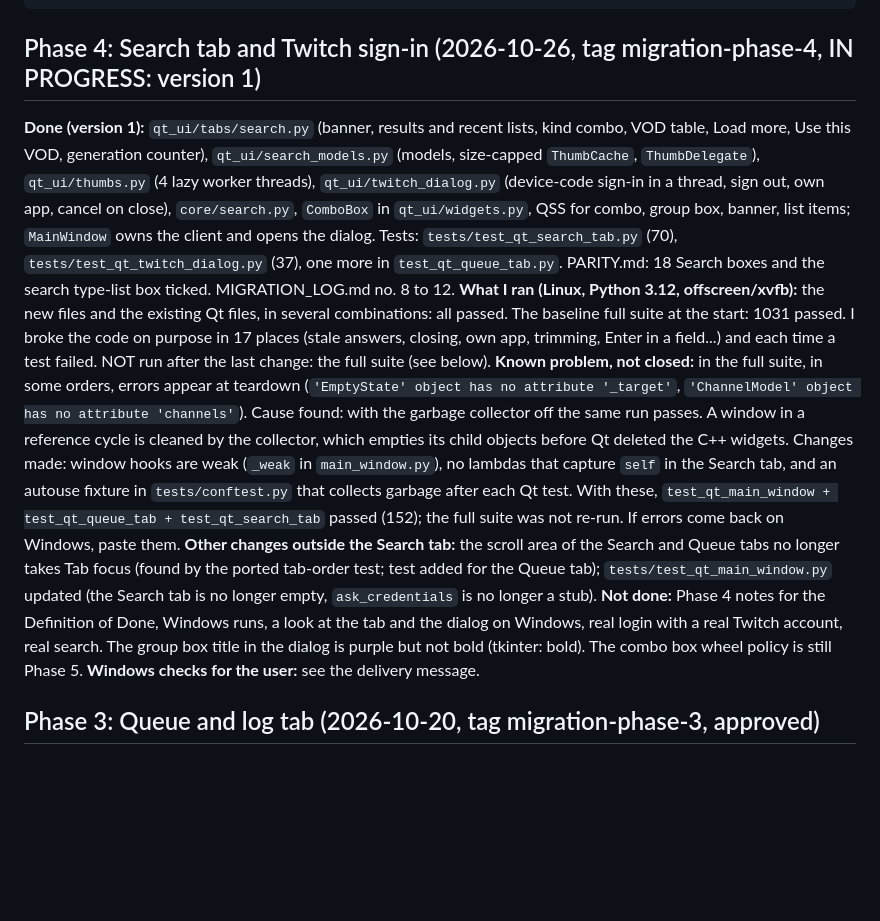
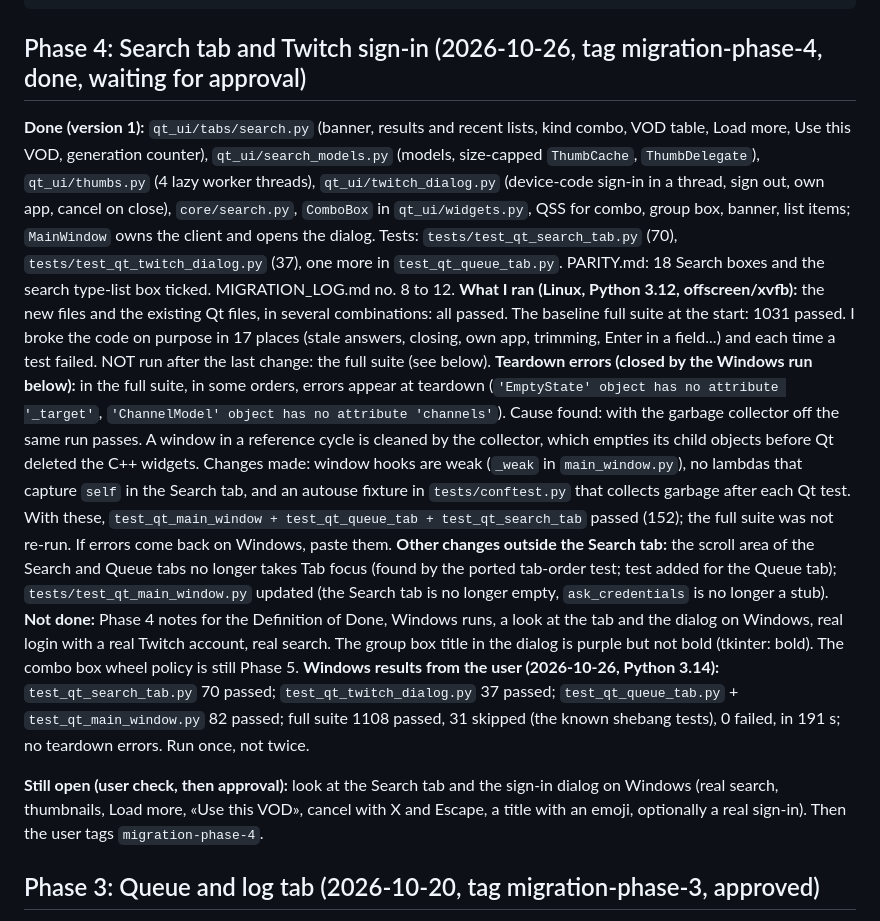
Before and after one commit to ImLuckyWiz/LuckyTwitchDownloader, a Markdown page: docs/migration/PHASE_NOTES.md, the part around the change. Rendered like a GitHub page; blank space fills up the shorter version.

Commit message:
Phase 4: Windows tests clean, waiting for approval

````diff
--- a/docs/migration/PHASE_NOTES.md
+++ b/docs/migration/PHASE_NOTES.md
@@ -14,13 +14,15 @@ Entry template (copy it for each phase):
 **Next:** the exact next step.
 ```
 
-## Phase 4: Search tab and Twitch sign-in  (2026-10-26, tag migration-phase-4, IN PROGRESS: version 1)
+## Phase 4: Search tab and Twitch sign-in  (2026-10-26, tag migration-phase-4, done, waiting for approval)
 **Done (version 1):** `qt_ui/tabs/search.py` (banner, results and recent lists, kind combo, VOD table, Load more, Use this VOD, generation counter), `qt_ui/search_models.py` (models, size-capped `ThumbCache`, `ThumbDelegate`), `qt_ui/thumbs.py` (4 lazy worker threads), `qt_ui/twitch_dialog.py` (device-code sign-in in a thread, sign out, own app, cancel on close), `core/search.py`, `ComboBox` in `qt_ui/widgets.py`, QSS for combo, group box, banner, list items; `MainWindow` owns the client and opens the dialog. Tests: `tests/test_qt_search_tab.py` (70), `tests/test_qt_twitch_dialog.py` (37), one more in `test_qt_queue_tab.py`. PARITY.md: 18 Search boxes and the search type-list box ticked. MIGRATION_LOG.md no. 8 to 12.
 **What I ran (Linux, Python 3.12, offscreen/xvfb):** the new files and the existing Qt files, in several combinations: all passed. The baseline full suite at the start: 1031 passed. I broke the code on purpose in 17 places (stale answers, closing, own app, trimming, Enter in a field...) and each time a test failed. NOT run after the last change: the full suite (see below).
-**Known problem, not closed:** in the full suite, in some orders, errors appear at teardown (`'EmptyState' object has no attribute '_target'`, `'ChannelModel' object has no attribute 'channels'`). Cause found: with the garbage collector off the same run passes. A window in a reference cycle is cleaned by the collector, which empties its child objects before Qt deleted the C++ widgets. Changes made: window hooks are weak (`_weak` in `main_window.py`), no lambdas that capture `self` in the Search tab, and an autouse fixture in `tests/conftest.py` that collects garbage after each Qt test. With these, `test_qt_main_window + test_qt_queue_tab + test_qt_search_tab` passed (152); the full suite was not re-run. If errors come back on Windows, paste them.
+**Teardown errors (closed by the Windows run below):** in the full suite, in some orders, errors appear at teardown (`'EmptyState' object has no attribute '_target'`, `'ChannelModel' object has no attribute 'channels'`). Cause found: with the garbage collector off the same run passes. A window in a reference cycle is cleaned by the collector, which empties its child objects before Qt deleted the C++ widgets. Changes made: window hooks are weak (`_weak` in `main_window.py`), no lambdas that capture `self` in the Search tab, and an autouse fixture in `tests/conftest.py` that collects garbage after each Qt test. With these, `test_qt_main_window + test_qt_queue_tab + test_qt_search_tab` passed (152); the full suite was not re-run. If errors come back on Windows, paste them.
 **Other changes outside the Search tab:** the scroll area of the Search and Queue tabs no longer takes Tab focus (found by the ported tab-order test; test added for the Queue tab); `tests/test_qt_main_window.py` updated (the Search tab is no longer empty, `ask_credentials` is no longer a stub).
 **Not done:** Phase 4 notes for the Definition of Done, Windows runs, a look at the tab and the dialog on Windows, real login with a real Twitch account, real search. The group box title in the dialog is purple but not bold (tkinter: bold). The combo box wheel policy is still Phase 5.
-**Windows checks for the user:** see the delivery message.
+**Windows results from the user (2026-10-26, Python 3.14):** `test_qt_search_tab.py` 70 passed; `test_qt_twitch_dialog.py` 37 passed; `test_qt_queue_tab.py` + `test_qt_main_window.py` 82 passed; full suite 1108 passed, 31 skipped (the known shebang tests), 0 failed, in 191 s; no teardown errors. Run once, not twice.
+
+**Still open (user check, then approval):** look at the Search tab and the sign-in dialog on Windows (real search, thumbnails, Load more, «Use this VOD», cancel with X and Escape, a title with an emoji, optionally a real sign-in). Then the user tags `migration-phase-4`.
 
 ## Phase 3: Queue and log tab  (2026-10-20, tag migration-phase-3, approved)
 **Done:** `qt_ui/tabs/queue.py` (`QueueTab`: summary line, job table with the five columns and the five buttons, empty state with «Go to the Plan tab», `LogView` with muted time stamps and colours by kind, Copy log, Clear log, open folder, scrolls when the window is short), `qt_ui/queue_model.py` (`QueueModel`/`QueueItem`), `qt_ui/queue_runner.py` (`QueueRunner`: one daemon thread, `run_job` per item, `Ctx` cancel, reports only through the Bridge), `qt_ui/dialogs.py` (message boxes in one place, the test seam), `core/files.py` (`open_in_file_manager`). `qt_ui/main_window.py`: progress bar and status line (`set_progress`, determinate and indeterminate, the `Job n/m` prefix), `queue_done`, the busy reasons for «Start queue», `closeEvent` (asks while a job runs, cancels, saves the settings, removes `BEAT_PATH`). `tools/queue_demo.py` (the tab with fake jobs, or one real job, before the Plan tab exists). Small edits to `qt_ui/widgets.py` (`Card`) and `qt_ui/theme.py` (log rule), `luckytwitch_qt.py` (docstring), `tests/conftest.py` (see below), `tests/test_qt_main_window.py` (two tests updated).
````
Also changed, not shown: docs/migration/HANDOFF.md (+3 -3 lines).
